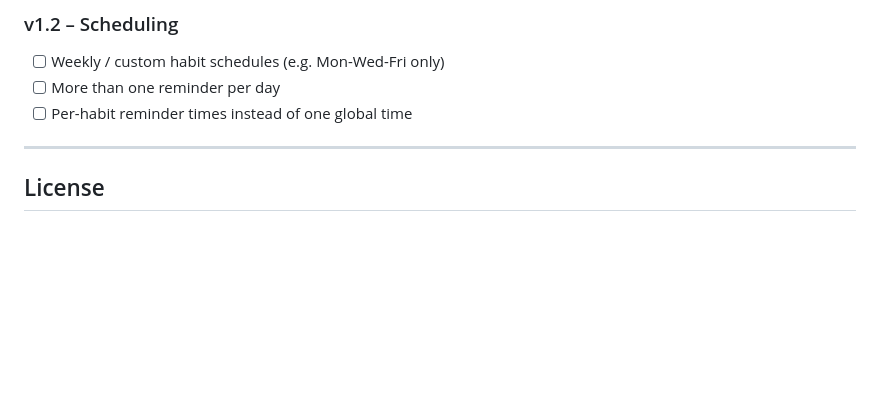
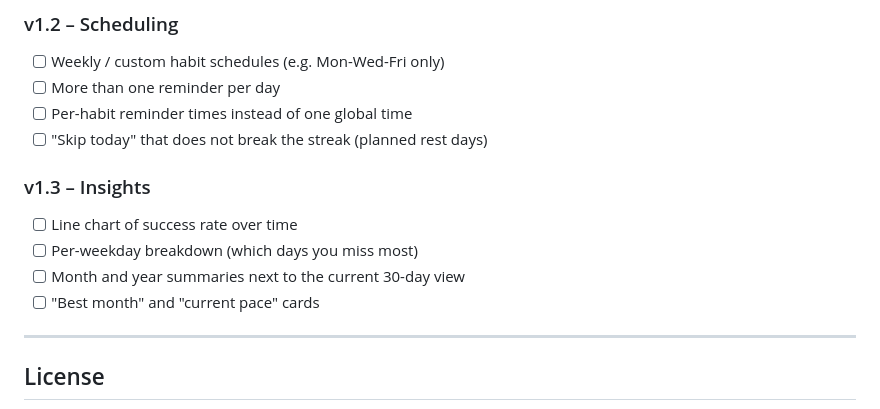
Before and after one commit to sako4018/Habit-tracker, a Markdown page: README.md, the part around the change. Rendered like a GitHub page; blank space fills up the shorter version.

Commit message:
docs(roadmap): добави v1.3 – Insights и почивни дни в v1.2
Co-Authored-By: Claude Sonnet 5 <noreply@anthropic.com>
Claude-Session: https://claude.ai/code/session_017qwSHE5YpWLyRzLCS7EQpX

```diff
--- a/README.md
+++ b/README.md
@@ -137,6 +137,14 @@ usable and the test suite green.
 - [ ] Weekly / custom habit schedules (e.g. Mon-Wed-Fri only)
 - [ ] More than one reminder per day
 - [ ] Per-habit reminder times instead of one global time
+- [ ] "Skip today" that does not break the streak (planned rest days)
+
+### v1.3 – Insights
+
+- [ ] Line chart of success rate over time
+- [ ] Per-weekday breakdown (which days you miss most)
+- [ ] Month and year summaries next to the current 30-day view
+- [ ] "Best month" and "current pace" cards
 
 ---
 
```
